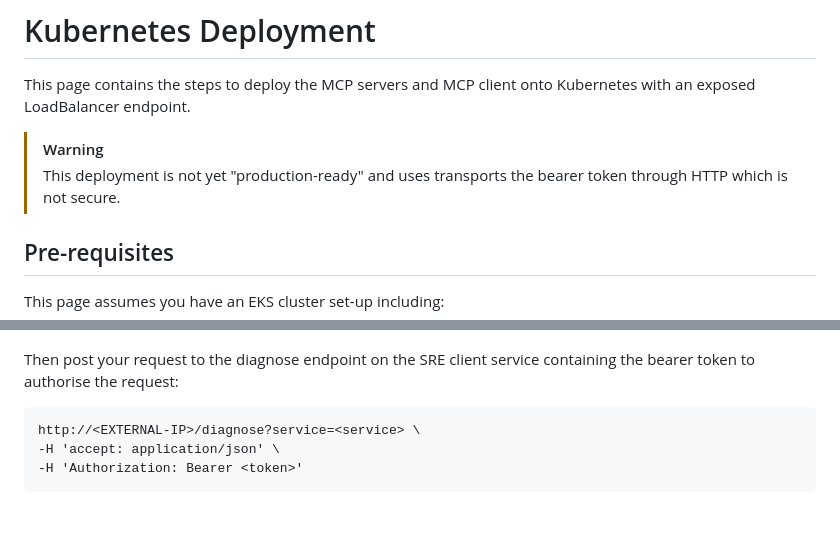
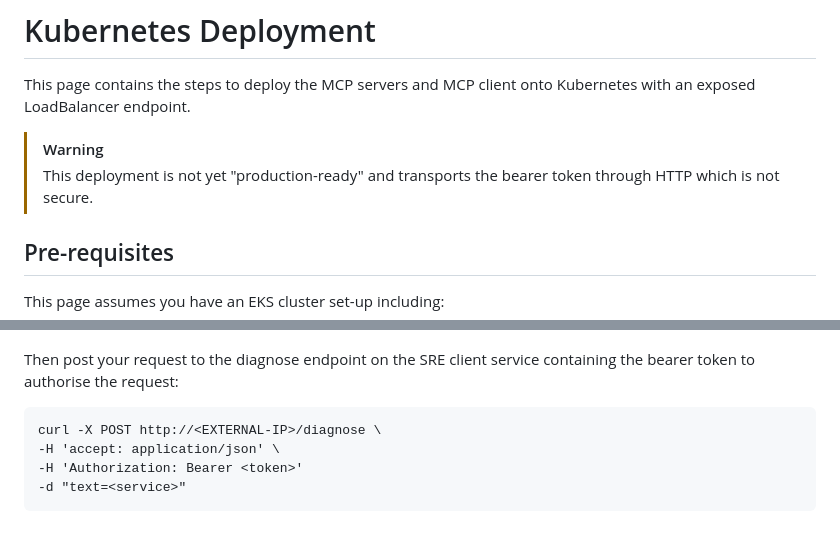
Before and after one commit to sype/sre-agent, a Markdown page: docs/kubernetes-deployment.md, 2 parts joined by grey strips. Rendered like a GitHub page.

````diff
--- a/docs/kubernetes-deployment.md
+++ b/docs/kubernetes-deployment.md
@@ -3,7 +3,7 @@
 This page contains the steps to deploy the MCP servers and MCP client onto Kubernetes with an exposed LoadBalancer endpoint.
 
 > [!WARNING]
-> This deployment is not yet "production-ready" and uses transports the bearer token through HTTP which is not secure.
+> This deployment is not yet "production-ready" and transports the bearer token through HTTP which is not secure.
 
 ## Pre-requisites
 
@@ -203,7 +203,8 @@ and find the IP under EXTERNAL-IP.
 Then post your request to the diagnose endpoint on the SRE client service containing the bearer token to authorise the request:
 
 ```
-http://<EXTERNAL-IP>/diagnose?service=<service> \
+curl -X POST http://<EXTERNAL-IP>/diagnose \
 -H 'accept: application/json' \
 -H 'Authorization: Bearer <token>'
+-d "text=<service>"
 ```
````
Also changed, not shown: README.md (+4 -3 lines).
